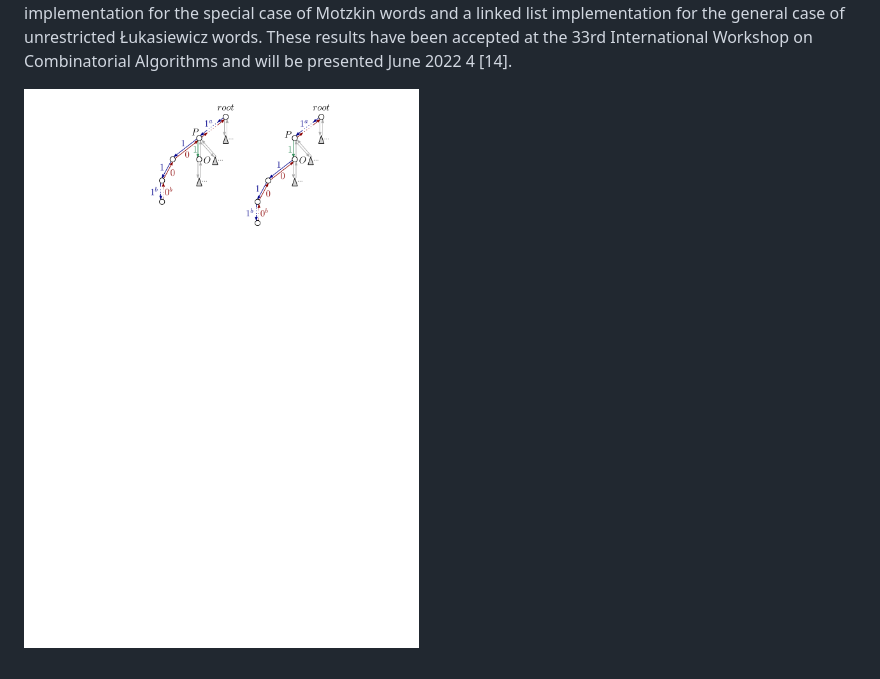
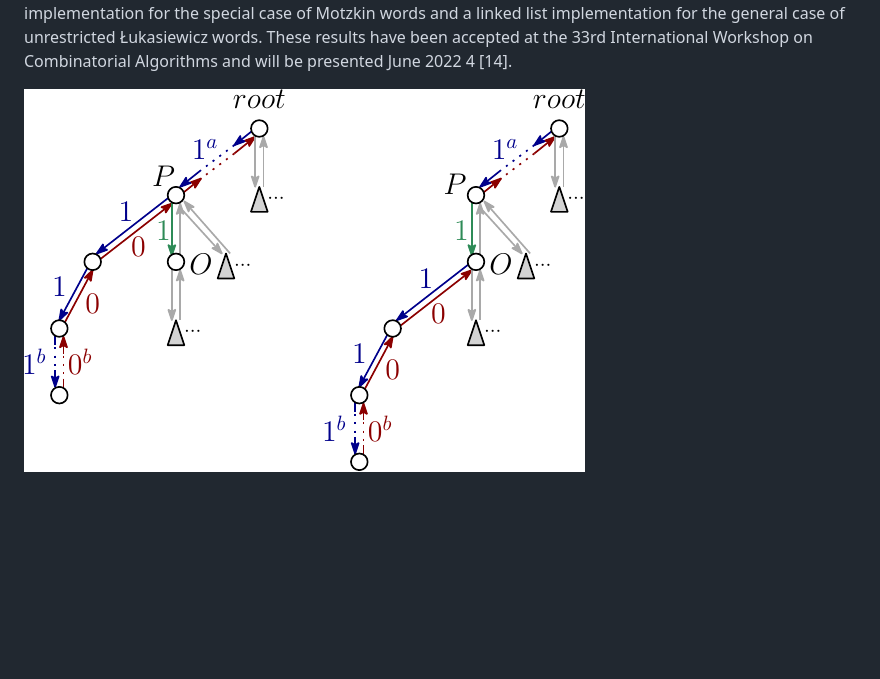
Before and after one commit to pwl45/ordered-trees, a Markdown page: README.md, the part around the change. GitHub-like rendering; pictures changed too: treepulldown.png (added); blank space fills up the shorter version.

```diff
--- a/README.md
+++ b/README.md
@@ -55,6 +55,6 @@ International Workshop on Combinatorial Algorithms and will be presented June 20
 <!-- </style> -->
 </head>
 <body>
-<p align="left" style="background-color: #FFFFFF"><img src="treepulldown-1.png" style="background-color: #F00FFF"/></p>
+<p align="left" style="background-color: #FFFFFF"><img src="treepulldown.png" style="background-color: #F00FFF"/></p>
 </body>
 </html>
```
